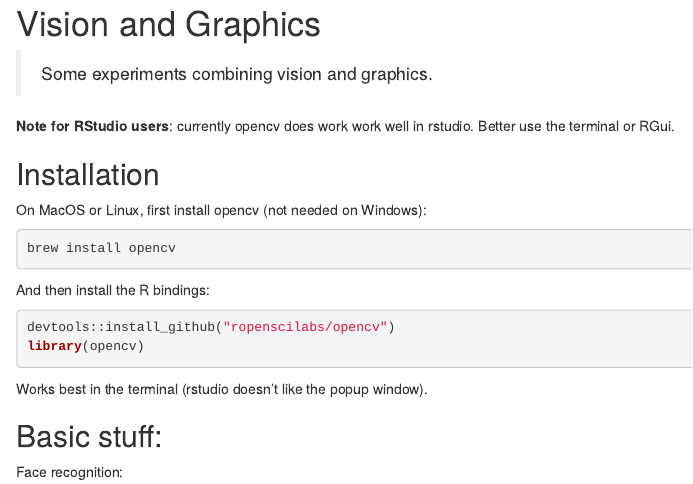
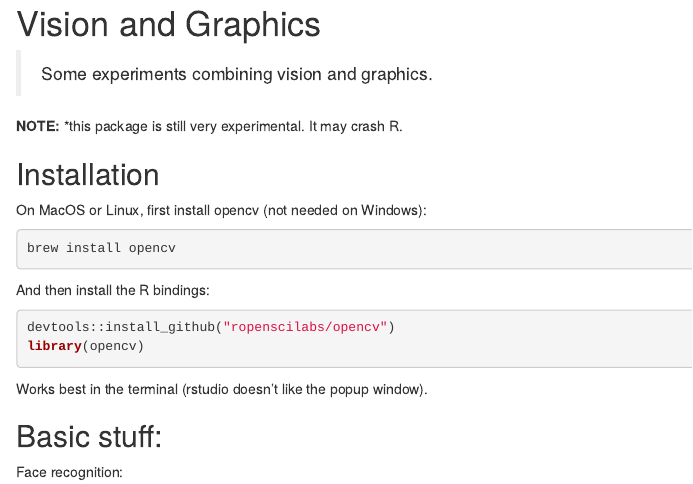
Before and after one commit to ropensci/opencv, an R Markdown document (readme.rmd): the page in a window 1100 px wide, from its top. Rendered offline with R 4.5, knitr and Pandoc, with nearby package versions; badge pictures from the web are left out.

Commit message:
Update readme

```diff
--- a/readme.rmd
+++ b/readme.rmd
@@ -2,11 +2,11 @@
 
 > Some experiments combining vision and graphics.
 
-[![Project Status: WIP](http://www.repostatus.org/badges/latest/wip.svg)](http://www.repostatus.org/#wip)
+![status](https://img.shields.io/badge/status-highly_experimental-ff6600.svg)
 [![Build Status](https://travis-ci.org/ropenscilabs/opencv.svg?branch=master)](https://travis-ci.org/ropenscilabs/opencv)
 [![AppVeyor Build Status](https://ci.appveyor.com/api/projects/status/github/ropenscilabs/opencv?branch=master&svg=true)](https://ci.appveyor.com/project/jeroen/opencv)
 
-__Note for RStudio users__: currently opencv does work work well in rstudio. Better use the terminal or RGui.
+__NOTE:__ *this package is still very experimental. It may crash R.
 
 ## Installation
 
```
